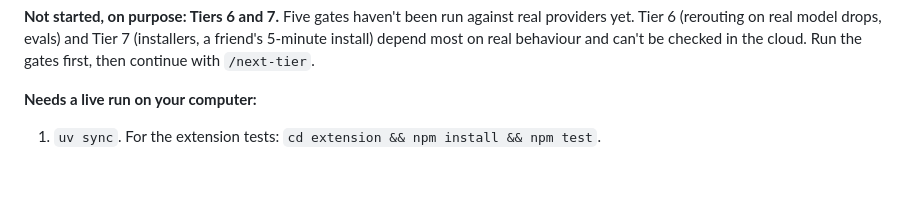
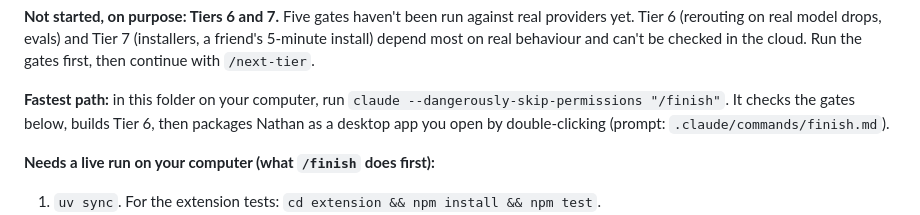
Before and after one commit to oscargradisar/Nathan, a Markdown page: docs/ROADMAP.md, the part around the change. Drawn GitHub-style; blank space fills up the shorter version.

```diff
--- a/docs/ROADMAP.md
+++ b/docs/ROADMAP.md
@@ -16,7 +16,9 @@
 
 **Not started, on purpose: Tiers 6 and 7.** Five gates haven't been run against real providers yet. Tier 6 (rerouting on real model drops, evals) and Tier 7 (installers, a friend's 5-minute install) depend most on real behaviour and can't be checked in the cloud. Run the gates first, then continue with `/next-tier`.
 
-**Needs a live run on your computer:**
+**Fastest path:** in this folder on your computer, run `claude --dangerously-skip-permissions "/finish"`. It checks the gates below, builds Tier 6, then packages Nathan as a desktop app you open by double-clicking (prompt: `.claude/commands/finish.md`).
+
+**Needs a live run on your computer (what `/finish` does first):**
 1. `uv sync`. For the extension tests: `cd extension && npm install && npm test`.
 2. Add keys with either option:
    - `uv run nathan connect all`. First install the extension: `chrome://extensions` → Developer mode → Load unpacked → `extension/`.
```
Also changed, not shown: .claude/commands/finish.md (added, +42 -0 lines).
